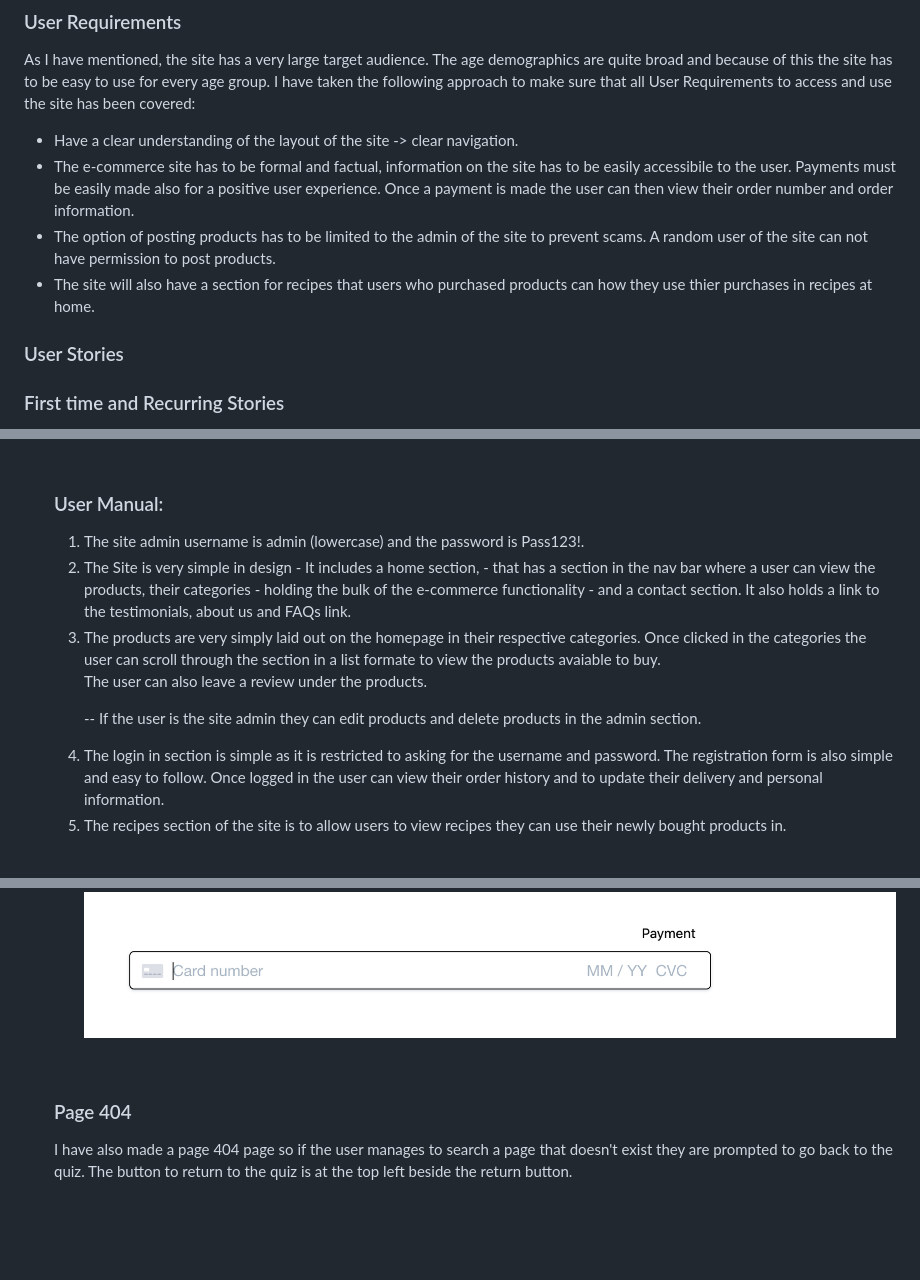
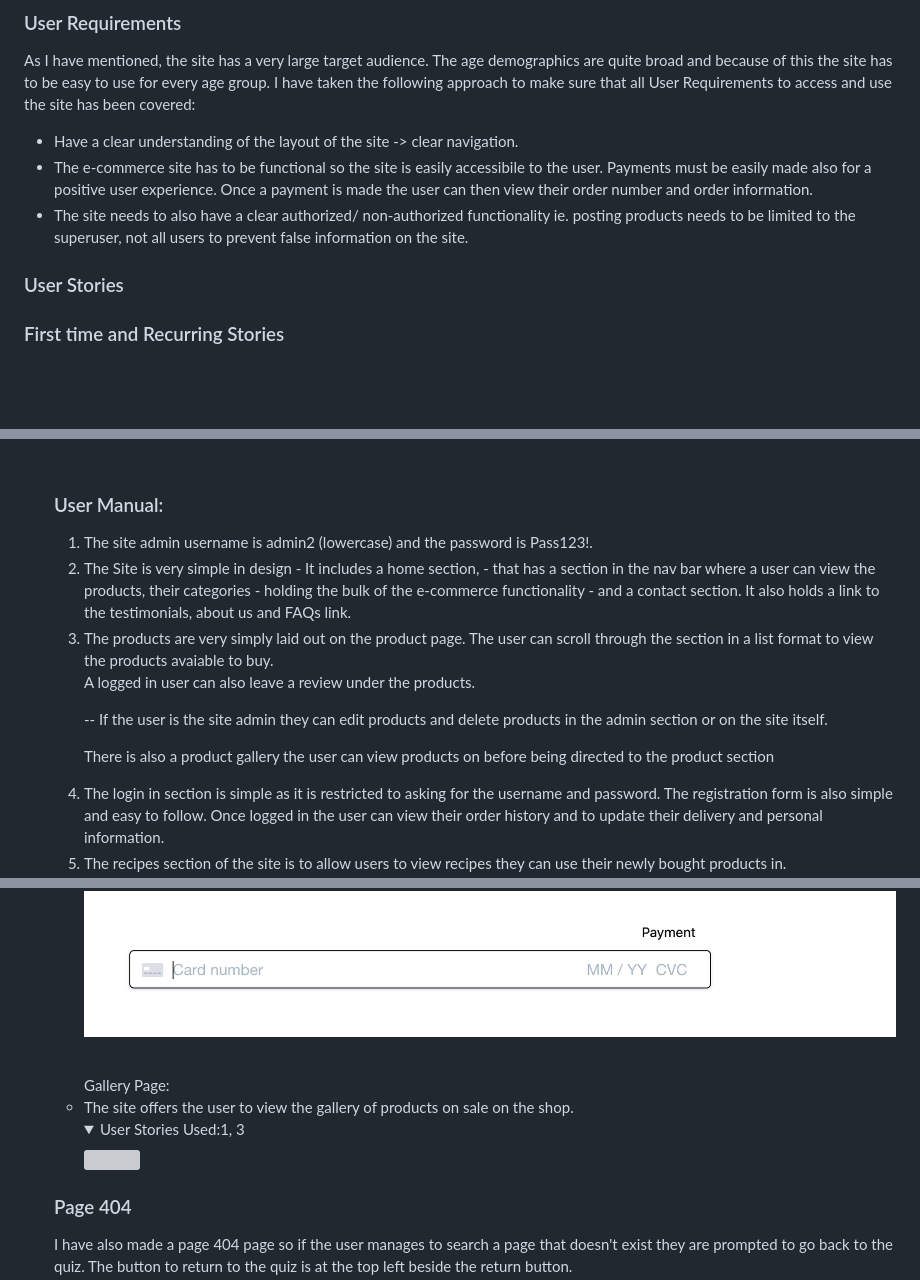
Before and after one commit to MeganNyhan/CI_PP5_SALT, a Markdown page: README.md, 3 parts joined by grey strips. Rendered like a GitHub page; folded sections open; blank space fills up the shorter version; grey boxes are pictures that could not be loaded.

Commit message:
add spelling corrections and image links to site's readme

```diff
--- a/README.md
+++ b/README.md
@@ -52,9 +52,8 @@
 <p>As I have mentioned, the site has a very large target audience. The age demographics are quite broad and because of this the site has to be easy to use for every age group. I have taken the following approach to make sure that all User Requirements to access and use the site has been covered:</p>
 <ul>
     <li>Have a clear understanding of the layout of the site -> clear navigation.</li>
-    <li>The e-commerce site has to be formal and factual, information on the site has to be easily accessibile to the user. Payments must be easily made also for a positive user experience. Once a payment is made the user can then view their order number and order information.</li>
-    <li>The option of posting products has to be limited to the admin of the site to prevent scams. A random user of the site can not have permission to post products.</li>
-    <li>The site will also have a section for recipes that users who purchased products can how they use thier purchases in recipes at home.</li>
+    <li>The e-commerce site has to be functional so the site is easily accessibile to the user. Payments must be easily made also for a positive user experience. Once a payment is made the user can then view their order number and order information.</li>
+    <li>The site needs to also have a clear authorized/ non-authorized functionality ie. posting products needs to be limited to the superuser, not all users to prevent false information on the site.</li>
 </ul>
 
 ### User Stories
@@ -235,12 +240,13 @@
 
 ### User Manual:
 <ol>
-<li>The site admin username is admin (lowercase) and the password is Pass123!.</li>
+<li>The site admin username is admin2 (lowercase) and the password is Pass123!.</li>
 
 <li>The Site is very simple in design - It includes a home section, - that has a section in the nav bar where a user can view the products, their categories - holding the bulk of the e-commerce functionality - and a contact section. It also holds a link to the testimonials, about us and FAQs link.</li>
-<li>The products are very simply laid out on the homepage in their respective categories. Once clicked in the categories the user can scroll through the section in a list formate to view the products avaiable to buy.</li>
-    <p>The user can also leave a review under the products.</p>
-    <p> -- If the user is the site admin they can edit products and delete products in the admin section.</p>
+<li>The products are very simply laid out on the product page. The user can scroll through the section in a list format to view the products avaiable to buy.</li>
+    <p>A logged in user can also leave a review under the products.</p>
+    <p> -- If the user is the site admin they can edit products and delete products in the admin section or on the site itself.</p>
+    <p> There is also a product gallery the user can view products on before being directed to the product section</p>
 <li>The login in section is simple as it is restricted to asking for the username and password. The registration form is also simple and easy to follow. Once logged in the user can view their order history and to update their delivery and personal information.</li>
 <li> The recipes section of the site is to allow users to view recipes they can use their newly bought products in.</li>
 <li> The contact Page allows the user to simply message the admin of the site to get more information or to leave a comment. The address and phone number are also on the page.</li>
@@ -453,6 +462,13 @@
             <img src="docs/features/stripe.png"></details>
 </ul>
 <br>
+
+</br>
+<ul>Gallery Page:
+<li> The site offers the user to view the gallery of products on sale on the shop.</li>
+<details><summary>User Stories Used:1, 3 </summary>
+            <img src="docs/wireframes/wireframe-4.png"></details>
+</ul>
 
 ### Page 404
 
```
Also changed, not shown: other parts of README.md (+15 -5 lines), docs/wireframes/wireframe15.png (added).
